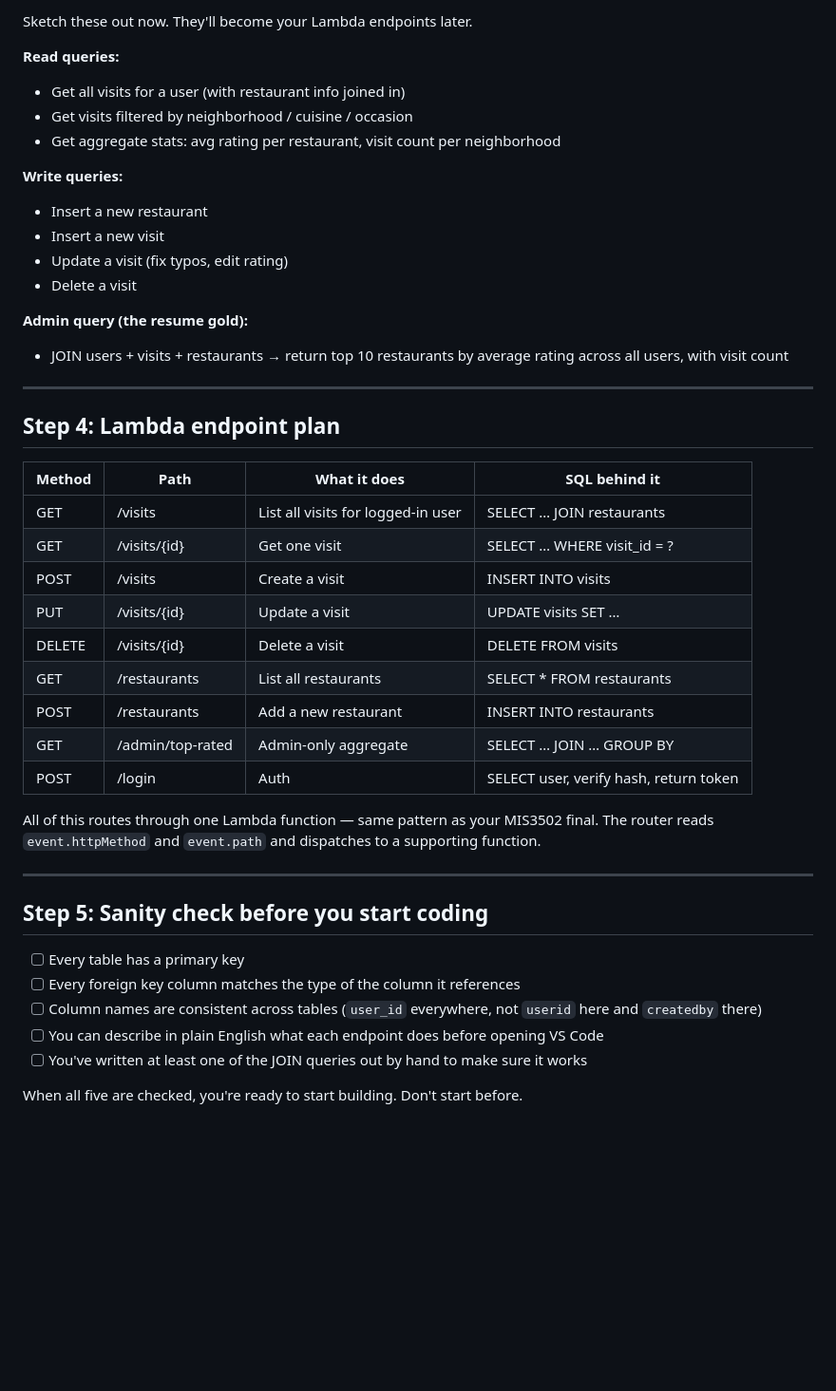
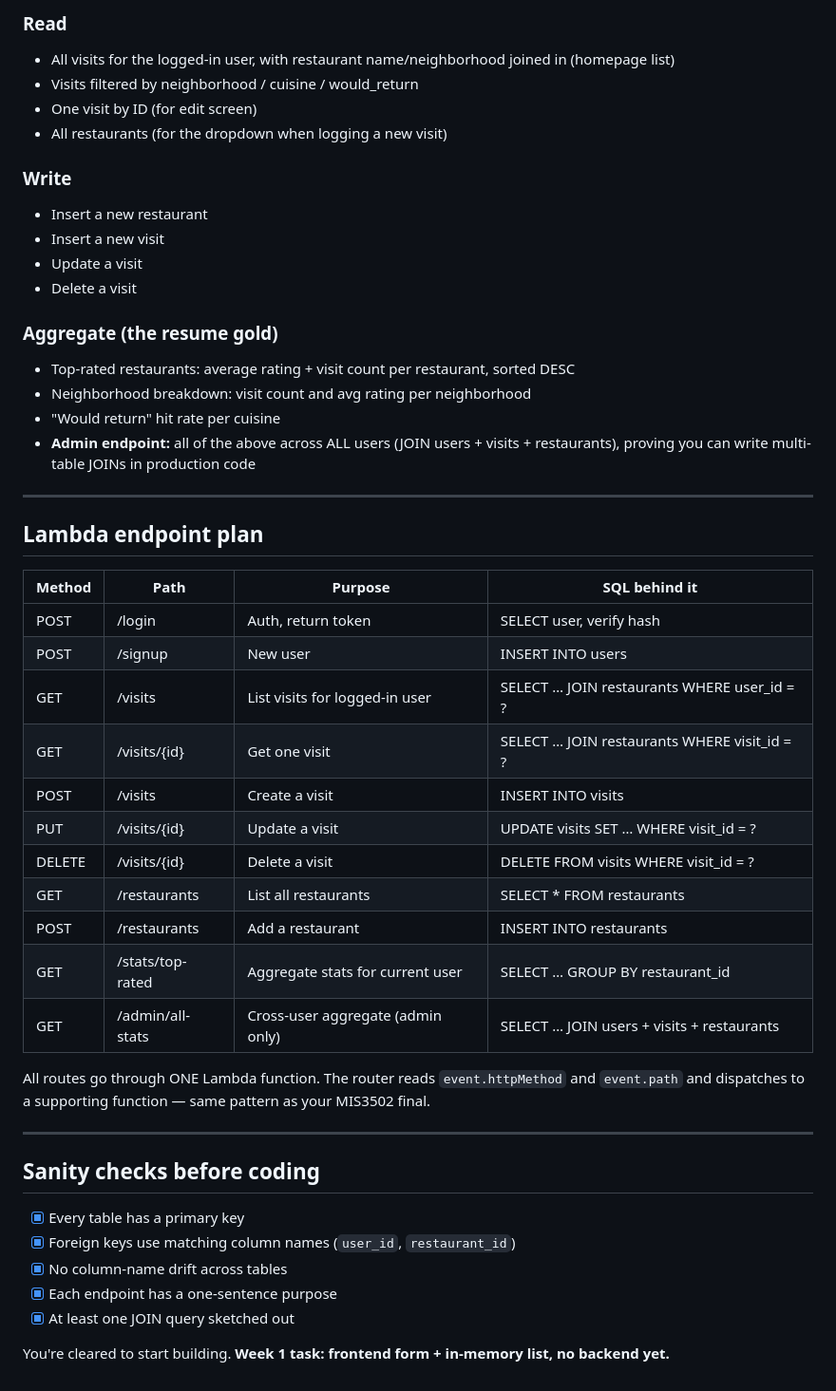
Before and after one commit to tur53858/philly-restaurant-tracker, a Markdown page: DATA_MODEL.md, the part around one of its changes. Shown at 95% size. GitHub-like rendering; blank space fills up the shorter version.

```diff
--- a/DATA_MODEL.md
+++ b/DATA_MODEL.md
@@ -62,46 +62,50 @@ Same pattern as your MIS3502 to-do app. Even if it's just you for now, build it
 
-Sketch these out now. They'll become your Lambda endpoints later.
+### Read
+- All visits for the logged-in user, with restaurant name/neighborhood joined in (homepage list)
+- Visits filtered by neighborhood / cuisine / would_return
+- One visit by ID (for edit screen)
+- All restaurants (for the dropdown when logging a new visit)
 
-**Read queries:**
-- Get all visits for a user (with restaurant info joined in)
-- Get visits filtered by neighborhood / cuisine / occasion
-- Get aggregate stats: avg rating per restaurant, visit count per neighborhood
-
-**Write queries:**
+### Write
 - Insert a new restaurant
 - Insert a new visit
-- Update a visit (fix typos, edit rating)
+- Update a visit
 - Delete a visit
 
-**Admin query (the resume gold):**
-- JOIN users + visits + restaurants → return top 10 restaurants by average rating across all users, with visit count
+### Aggregate (the resume gold)
+- Top-rated restaurants: average rating + visit count per restaurant, sorted DESC
+- Neighborhood breakdown: visit count and avg rating per neighborhood
+- "Would return" hit rate per cuisine
+- **Admin endpoint:** all of the above across ALL users (JOIN users + visits + restaurants), proving you can write multi-table JOINs in production code
 
 ---
 
-## Step 4: Lambda endpoint plan
+## Lambda endpoint plan
 
-| Method | Path | What it does | SQL behind it |
+| Method | Path | Purpose | SQL behind it |
 |---|---|---|---|
-| GET | /visits | List all visits for logged-in user | SELECT … JOIN restaurants |
-| GET | /visits/{id} | Get one visit | SELECT … WHERE visit_id = ? |
+| POST | /login | Auth, return token | SELECT user, verify hash |
+| POST | /signup | New user | INSERT INTO users |
+| GET | /visits | List visits for logged-in user | SELECT … JOIN restaurants WHERE user_id = ? |
+| GET | /visits/{id} | Get one visit | SELECT … JOIN restaurants WHERE visit_id = ? |
 | POST | /visits | Create a visit | INSERT INTO visits |
-| PUT | /visits/{id} | Update a visit | UPDATE visits SET … |
-| DELETE | /visits/{id} | Delete a visit | DELETE FROM visits |
+| PUT | /visits/{id} | Update a visit | UPDATE visits SET … WHERE visit_id = ? |
+| DELETE | /visits/{id} | Delete a visit | DELETE FROM visits WHERE visit_id = ? |
 | GET | /restaurants | List all restaurants | SELECT * FROM restaurants |
-| POST | /restaurants | Add a new restaurant | INSERT INTO restaurants |
-| GET | /admin/top-rated | Admin-only aggregate | SELECT … JOIN … GROUP BY |
-| POST | /login | Auth | SELECT user, verify hash, return token |
+| POST | /restaurants | Add a restaurant | INSERT INTO restaurants |
+| GET | /stats/top-rated | Aggregate stats for current user | SELECT … GROUP BY restaurant_id |
+| GET | /admin/all-stats | Cross-user aggregate (admin only) | SELECT … JOIN users + visits + restaurants |
 
-All of this routes through one Lambda function — same pattern as your MIS3502 final. The router reads `event.httpMethod` and `event.path` and dispatches to a supporting function.
+All routes go through ONE Lambda function. The router reads `event.httpMethod` and `event.path` and dispatches to a supporting function — same pattern as your MIS3502 final.
 
 ---
 
-## Step 5: Sanity check before you start coding
+## Sanity checks before coding
 
-- [ ] Every table has a primary key
-- [ ] Every foreign key column matches the type of the column it references
-- [ ] Column names are consistent across tables (`user_id` everywhere, not `userid` here and `createdby` there)
-- [ ] You can describe in plain English what each endpoint does before opening VS Code
-- [ ] You've written at least one of the JOIN queries out by hand to make sure it works
+- [x] Every table has a primary key
+- [x] Foreign keys use matching column names (`user_id`, `restaurant_id`)
+- [x] No column-name drift across tables
+- [x] Each endpoint has a one-sentence purpose
+- [x] At least one JOIN query sketched out
 
-When all five are checked, you're ready to start building. Don't start before.
+You're cleared to start building. **Week 1 task: frontend form + in-memory list, no backend yet.**
```
Also changed, not shown: other parts of DATA_MODEL.md (+34 -34 lines).
